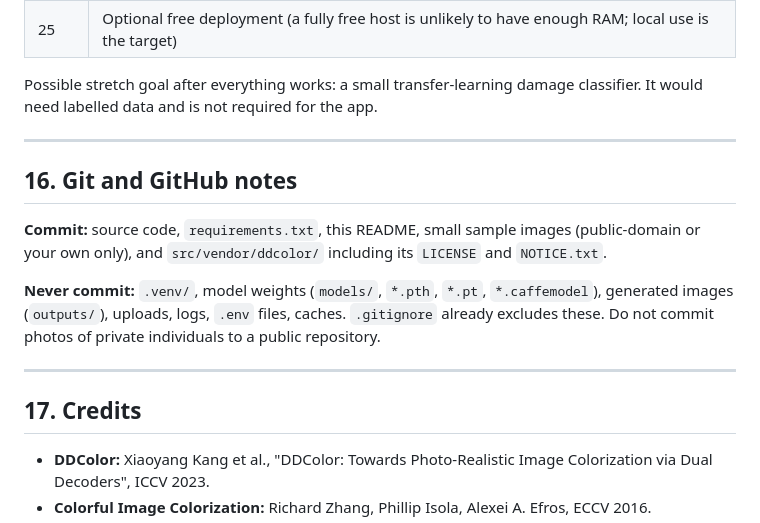
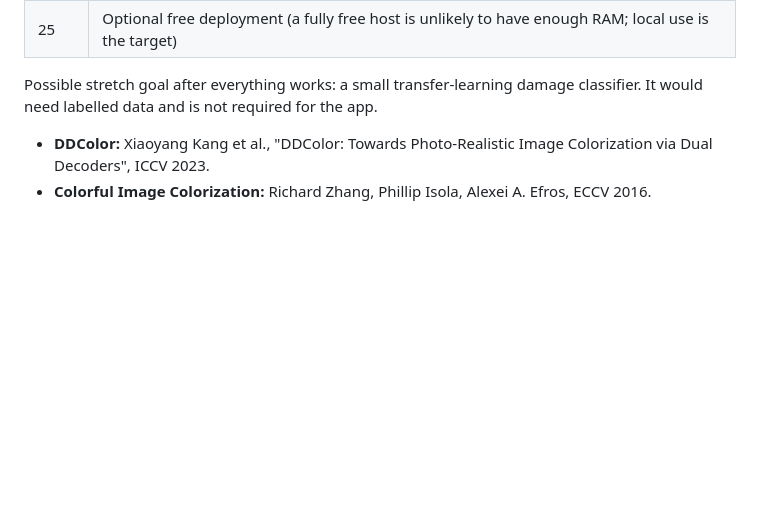
Before and after one commit to Hari-jith/AI-Photo-Restoration, a Markdown page: README.md, the part around the change. Drawn GitHub-style; blank space fills up the shorter version.

Commit message:
Delete Git and GitHub notes from README
Removed Git and GitHub notes section from README.

```diff
--- a/README.md
+++ b/README.md
@@ -473,24 +473,6 @@ Done: Modules 1-10 (see [Current status](#1-current-status)).
 
 Possible stretch goal after everything works: a small transfer-learning
 damage classifier. It would need labelled data and is not required for the app.
-
----
-
-## 16. Git and GitHub notes
-
-**Commit:** source code, `requirements.txt`, this README, small sample images
-(public-domain or your own only), and `src/vendor/ddcolor/` including its
-`LICENSE` and `NOTICE.txt`.
-
-**Never commit:** `.venv/`, model weights (`models/`, `*.pth`, `*.pt`,
-`*.caffemodel`), generated images (`outputs/`), uploads, logs, `.env` files,
-caches. `.gitignore` already excludes these. Do not commit photos of private
-individuals to a public repository.
-
----
-
-## 17. Credits
-
 - **DDColor:** Xiaoyang Kang et al., "DDColor: Towards Photo-Realistic Image
   Colorization via Dual Decoders", ICCV 2023.
 - **Colorful Image Colorization:** Richard Zhang, Phillip Isola, Alexei A. Efros,
```
